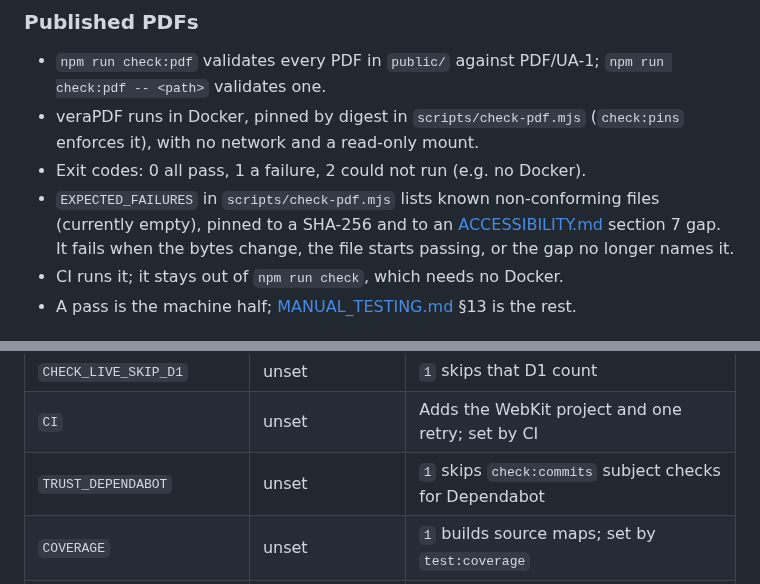
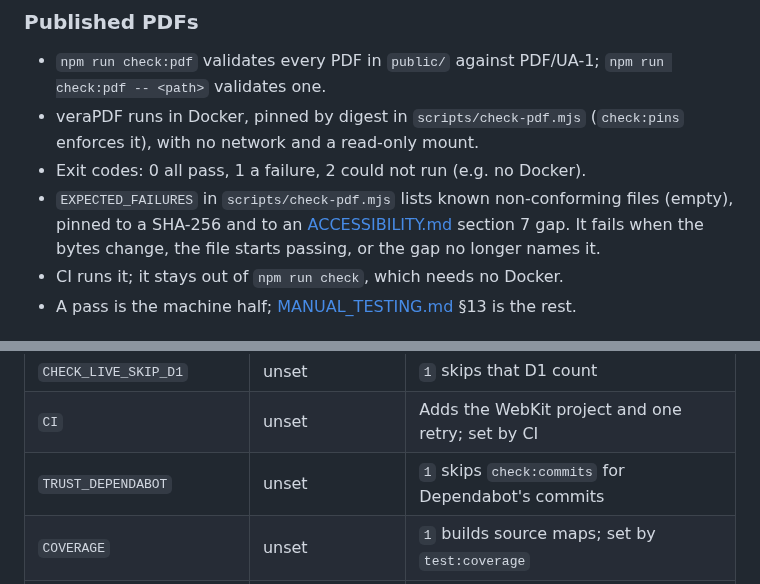
Before and after one commit to sindurigf/astro-cat-portfolio, a Markdown page: docs/DEVELOPMENT.md, 2 parts joined by grey strips. GitHub-like rendering.

Commit message:
docs: Say TRUST_DEPENDABOT skips Dependabot's commits whole and EXPECTED_FAILURES is empty.

```diff
--- a/docs/DEVELOPMENT.md
+++ b/docs/DEVELOPMENT.md
@@ -97,7 +97,7 @@ npm run test:webkit -- tests/reflow.spec.ts
   (`check:pins` enforces it), with no network and a read-only mount.
 - Exit codes: 0 all pass, 1 a failure, 2 could not run (e.g. no Docker).
 - `EXPECTED_FAILURES` in `scripts/check-pdf.mjs` lists known non-conforming
-  files (currently empty), pinned to a SHA-256 and to an [ACCESSIBILITY.md](../ACCESSIBILITY.md)
+  files (empty), pinned to a SHA-256 and to an [ACCESSIBILITY.md](../ACCESSIBILITY.md)
   section 7 gap. It fails when the bytes change, the file starts passing, or
   the gap no longer names it.
 - CI runs it; it stays out of `npm run check`, which needs no Docker.
@@ -133,7 +133,7 @@ npm run test:webkit -- tests/reflow.spec.ts
 | `CLOUDFLARE_ACCOUNT_ID`         | unset                    | Needed with the token: a D1-only token cannot look it up |
 | `CHECK_LIVE_SKIP_D1`            | unset                    | `1` skips that D1 count                                  |
 | `CI`                            | unset                    | Adds the WebKit project and one retry; set by CI         |
-| `TRUST_DEPENDABOT`              | unset                    | `1` skips `check:commits` subject checks for Dependabot  |
+| `TRUST_DEPENDABOT`              | unset                    | `1` skips `check:commits` for Dependabot's commits       |
 | `COVERAGE`                      | unset                    | `1` builds source maps; set by `test:coverage`           |
 | `WORKERS_CI`                    | unset                    | `1` skips the build fingerprint, set in Workers Builds   |
 
```
